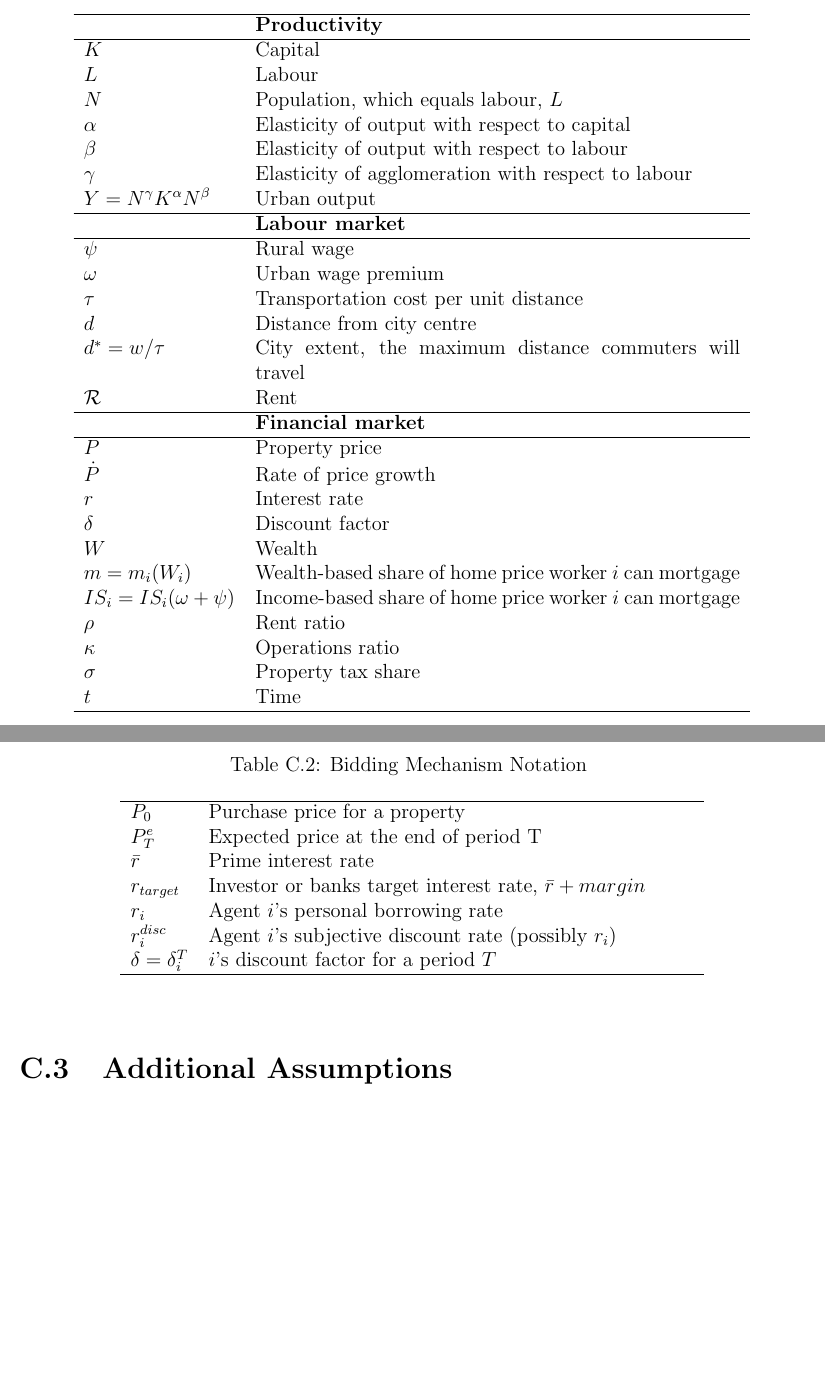
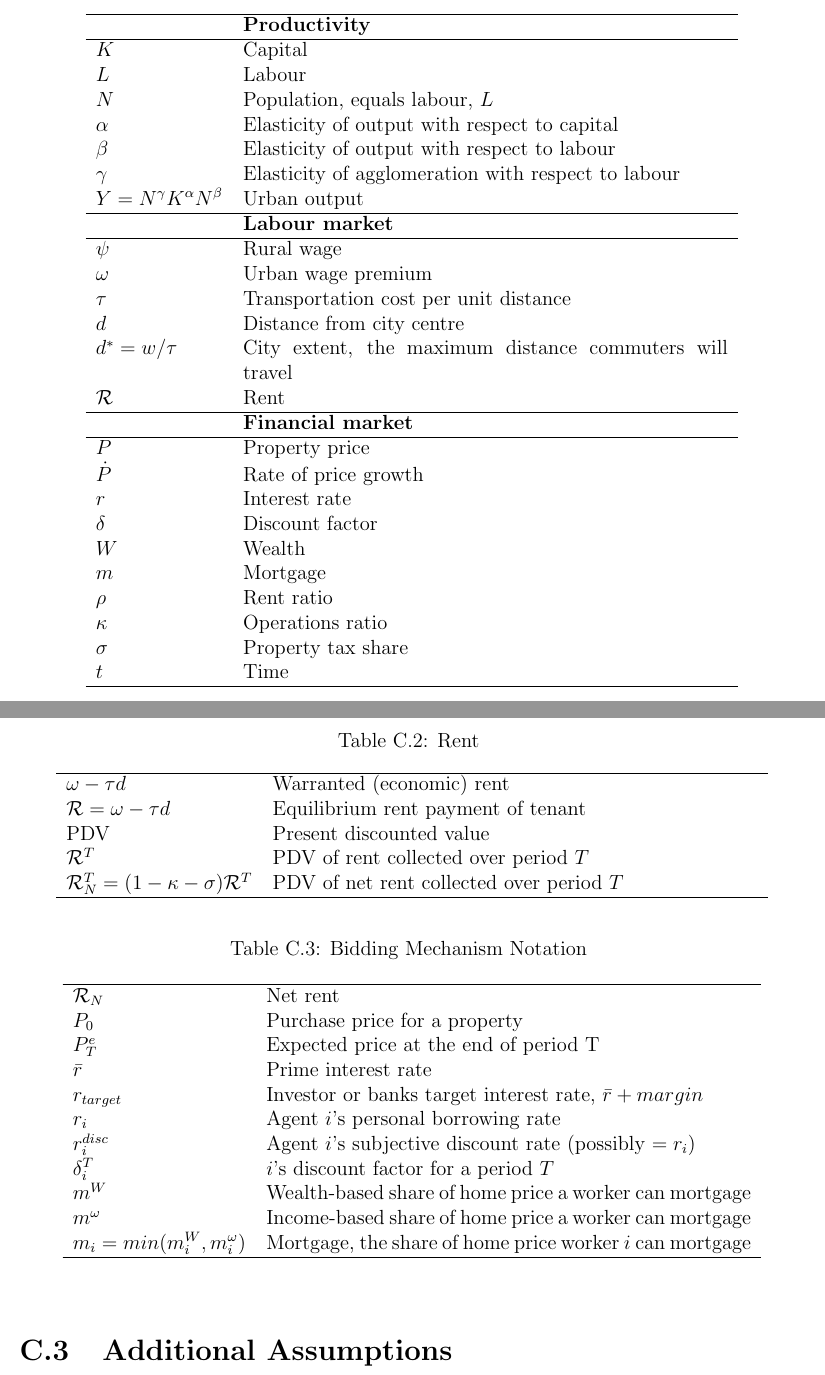
Before and after one commit to bruzen/housing_market_draft_writing, a LaTeX thesis (thesis.tex, which reads notes_and_references/Notation.tex): two parts of pages 118 and 119 of 120, joined at a grey line, cut so that both start at the same text, the shorter picture padded with empty space. Compiled offline with pdfLaTeX.

Commit message:
Add notation for rent terms

```diff
--- a/notes_and_references/Notation.tex
+++ b/notes_and_references/Notation.tex
@@ -5,7 +5,7 @@
 \hline           &  \textbf{Productivity} \\ \hline
 $K$              &  Capital               \\
 $L$              &  Labour                \\
-$N$              &  Population, which equals labour, $L$                  \\
+$N$              &  Population, equals labour, $L$                  \\
 $\alpha$         &  Elasticity of output with respect to capital          \\
 $\beta$          &  Elasticity of output with respect to labour           \\ % vs effective labour
 $\gamma$         &  Elasticity of agglomeration with respect to labour    \\ % , $\Lambda(n)$, for illustration \\
@@ -57,18 +57,17 @@ $\mathcal{R}$    &  Rent                        \\
 %% $U^{urban}=U^{rural} $  &  Migration equilibrium assumption ** \\
 % \hline & \textbf{Labour market} \\
 
-\hline           & \textbf{Financial market}    \\ \hline
-$P$              &  Property price              \\ % was $\dot p$
-$\dot P$         &  Rate of price growth        \\
-$r$              &  Interest rate               \\
-$\delta$         &  Discount factor             \\
-$W$              &  Wealth                      \\
-$m = m_i(W_i)$   &  Wealth-based share of home price worker $i$ can mortgage           \\
-$IS_i = IS_i(\omega+\psi$)  &  Income-based share of home price worker $i$ can mortgage \\
-$\rho$           &  Rent ratio             \\
-$\kappa$         &  Operations ratio       \\
-$\sigma$         &  Property tax share     \\ % was t (also considered $\chi \Gamma$  \rotatebox[origin=c]{180}{$t$} \reflectbox{$t$})
-$t$              &  Time                   \\
+\hline           & \textbf{Financial market} \\ \hline
+$P$              &  Property price           \\ % was $\dot p$
+$\dot P$         &  Rate of price growth     \\
+$r$              &  Interest rate            \\
+$\delta$         &  Discount factor          \\
+$W$              &  Wealth                   \\
+$m$              &  Mortgage                 \\
+$\rho$           &  Rent ratio               \\
+$\kappa$         &  Operations ratio         \\
+$\sigma$         &  Property tax share       \\ % was t (also considered $\chi \Gamma$  \rotatebox[origin=c]{180}{$t$} \reflectbox{$t$})
+$t$              &  Time                     \\
 \hline
 \color{black}
 \end{longtable}
@@ -78,21 +77,39 @@ $t$              &  Time                   \\
 % delta is density ** - - infinitesmal density increase as the city moves out. [[adjustment speed for wage N]] imagine a density function over the city.
 
 \newpage
+
 \begin{longtable}{lp{10cm}}
-\caption{Bidding Mechanism Notation}                       \\
+\caption{Rent}                                                           \\
 \hline
-$P_0$            &  Purchase price for a property          \\
-$P^e_T$          &  Expected price at the end of period T  \\
-$\bar r$         &  Prime interest rate                    \\
+$\omega-\tau d$               &  Warranted (economic) rent                \\
+$\mathcal{R}=\omega-\tau d$   &  Equilibrium rent payment of tenant       \\
+PDV                           &  Present discounted value                 \\
+$\mathcal{R}^T$               &  PDV of rent collected over period $T$    \\
+$\mathcal{R}^T_N=(1-\kappa-\sigma)\mathcal{R}^T$  &  PDV of net rent collected over period $T$ \\
+\hline
+\end{longtable}
+
+\begin{longtable}{lp{10cm}}
+\caption{Bidding Mechanism Notation}                                          \\
+\hline
+$\mathcal{R}_N$  &  Net rent                                                  \\ % was NR
+$P_0$            &  Purchase price for a property                             \\
+$P^e_T$          &  Expected price at the end of period T                     \\
+$\bar r$         &  Prime interest rate                                       \\
 $r_{target}$     &  Investor or banks target interest rate, $\bar r + margin$ \\
-$r_i$            &  Agent $i$'s personal borrowing rate    \\
-$r_i^{disc}$     &  Agent $i$'s subjective discount rate (possibly $r_i$)     \\
-$\delta = \delta_i^T$ &  $i$'s discount factor for a period $T$               \\
+$r_i$            &  Agent $i$'s personal borrowing rate                       \\
+$r_i^{disc}$     &  Agent $i$'s subjective discount rate (possibly $= r_i$)   \\
+$\delta_i^T$     &  $i$'s discount factor for a period $T$                    \\
+$m^W$            &  Wealth-based share of home price a worker can mortgage    \\ % $= m_i(W_i)$
+$m^\omega$       &  Income-based share of home price a worker can mortgage    \\ % IS_i   IS_i(\omega+\psi)$$
+$m_i = min(m^W_i, m^\omega_i)$  & Mortgage, the share of home price worker $i$ can mortgage \\
+
 \hline
 \color{black}
 \end{longtable}
 
-% Net Rent $\mathcal{R}_N$ was NR
+
+
 
 \section{Additional Assumptions}
 \begin{enumerate}
```
Also changed, not shown: appendix-code.tex (+6 -5 lines), notes_and_references/Notation.tex (2 more changed lines).
